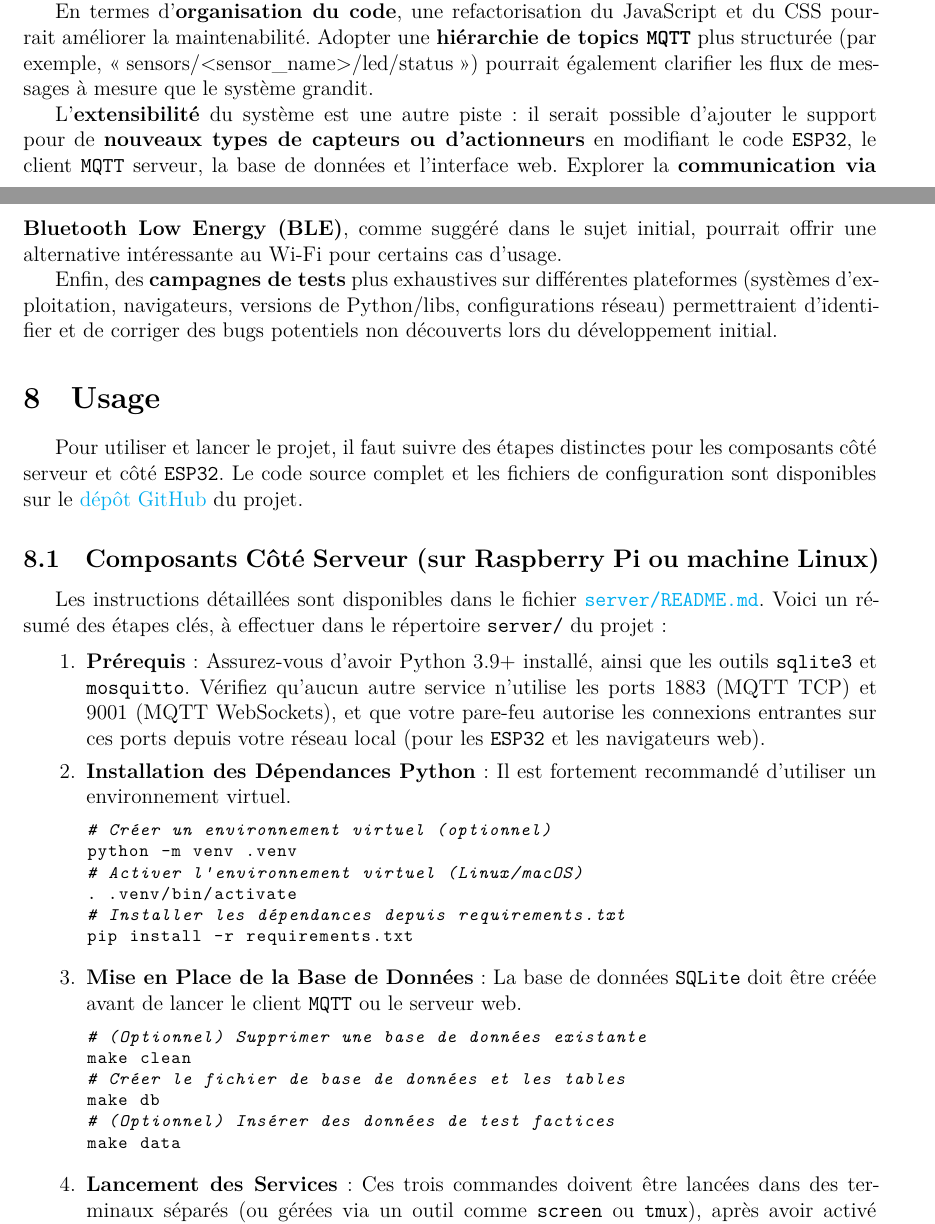
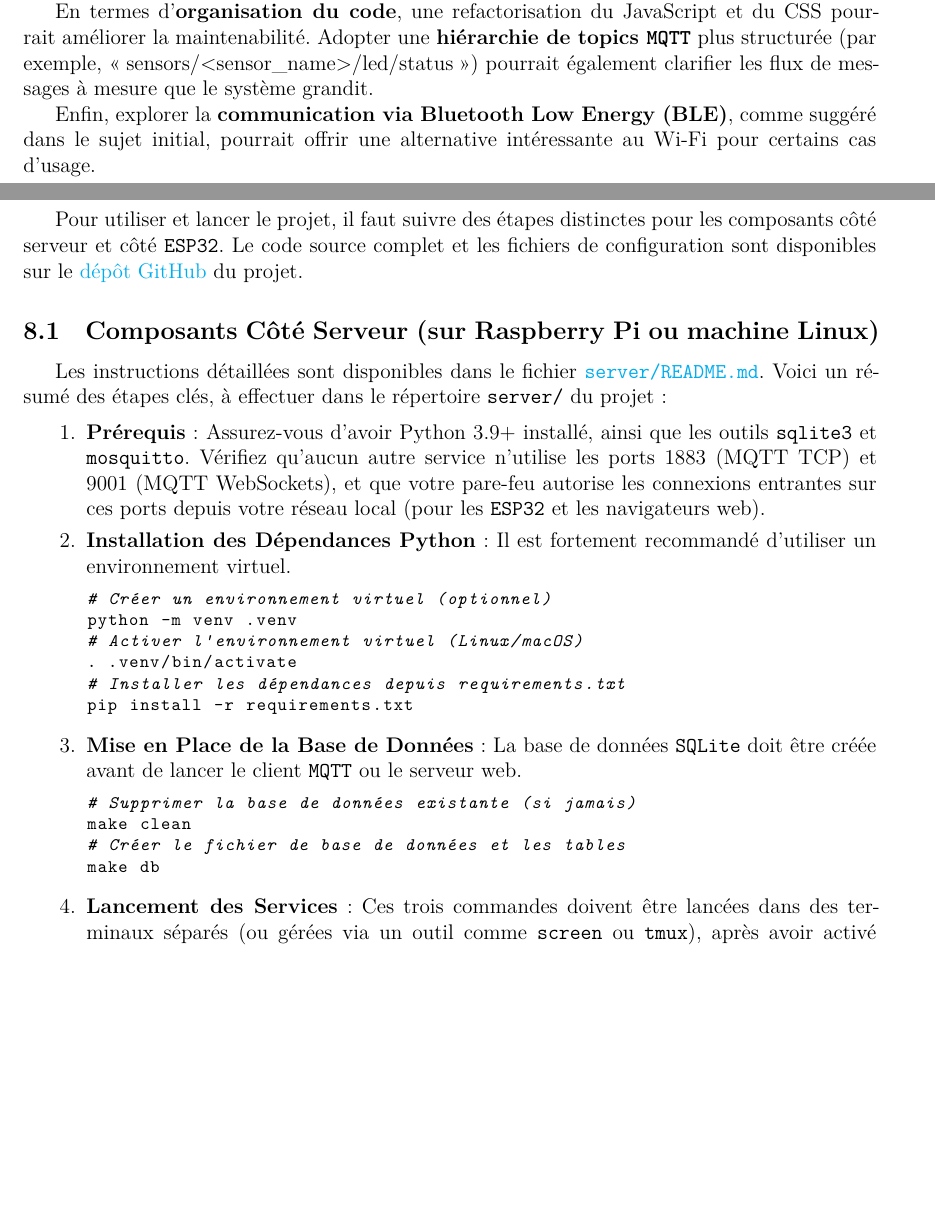
Before and after one commit to GreengagePlum/Project-IOT, a LaTeX paper (report/rapport.tex): two parts of pages 8 and 9 of 10, joined at a grey line, cut so that both start at the same text, the shorter picture padded with empty space. Compiled offline with XeLaTeX.

Commit message:
Small tweaks to improve the report

```diff
--- a/report/rapport.tex
+++ b/report/rapport.tex
@@ -267,9 +267,7 @@ L'\textbf{interface utilisateur} pourrait être améliorée sur plusieurs points
 
 En termes d'\textbf{organisation du code}, une refactorisation du JavaScript et du CSS pourrait améliorer la maintenabilité. Adopter une \textbf{hiérarchie de topics \texttt{MQTT}} plus structurée (par exemple, "sensors/<sensor\_name>/led/status") pourrait également clarifier les flux de messages à mesure que le système grandit.
 
-L'\textbf{extensibilité} du système est une autre piste : il serait possible d'ajouter le support pour de \textbf{nouveaux types de capteurs ou d'actionneurs} en modifiant le code \texttt{ESP32}, le client \texttt{MQTT} serveur, la base de données et l'interface web. Explorer la \textbf{communication via Bluetooth Low Energy (BLE)}, comme suggéré dans le sujet initial, pourrait offrir une alternative intéressante au Wi-Fi pour certains cas d'usage.
-
-Enfin, des \textbf{campagnes de tests} plus exhaustives sur différentes plateformes (systèmes d'exploitation, navigateurs, versions de Python/libs, configurations réseau) permettraient d'identifier et de corriger des bugs potentiels non découverts lors du développement initial.
+Enfin, explorer la \textbf{communication via Bluetooth Low Energy (BLE)}, comme suggéré dans le sujet initial, pourrait offrir une alternative intéressante au Wi-Fi pour certains cas d'usage.
 
 \section{Usage}
 
@@ -294,12 +292,10 @@ pip install -r requirements.txt
 
     \item \textbf{Mise en Place de la Base de Données} : La base de données \texttt{SQLite} doit être créée avant de lancer le client \texttt{MQTT} ou le serveur web.
         \begin{lstlisting}[language=bash]
-# (Optionnel) Supprimer une base de données existante
+# Supprimer la base de données existante (si jamais)
 make clean
 # Créer le fichier de base de données et les tables
 make db
-# (Optionnel) Insérer des données de test factices
-make data
         \end{lstlisting}
 
     \item \textbf{Lancement des Services} : Ces trois commandes doivent être lancées dans des terminaux séparés (ou gérées via un outil comme \texttt{screen} ou \texttt{tmux}), après avoir activé l'environnement virtuel si vous en utilisez un. \textbf{Lancez le broker en premier.}
```
Also changed, not shown: report/rapport.tex (2 more changed lines).
